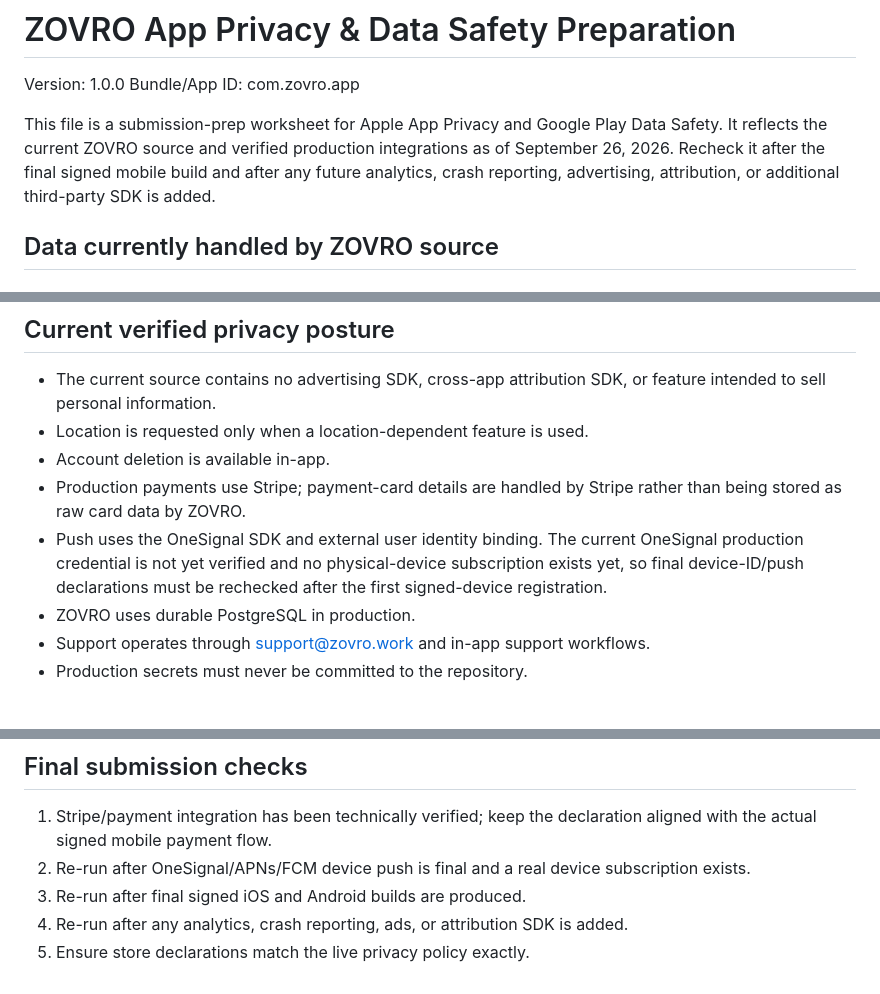
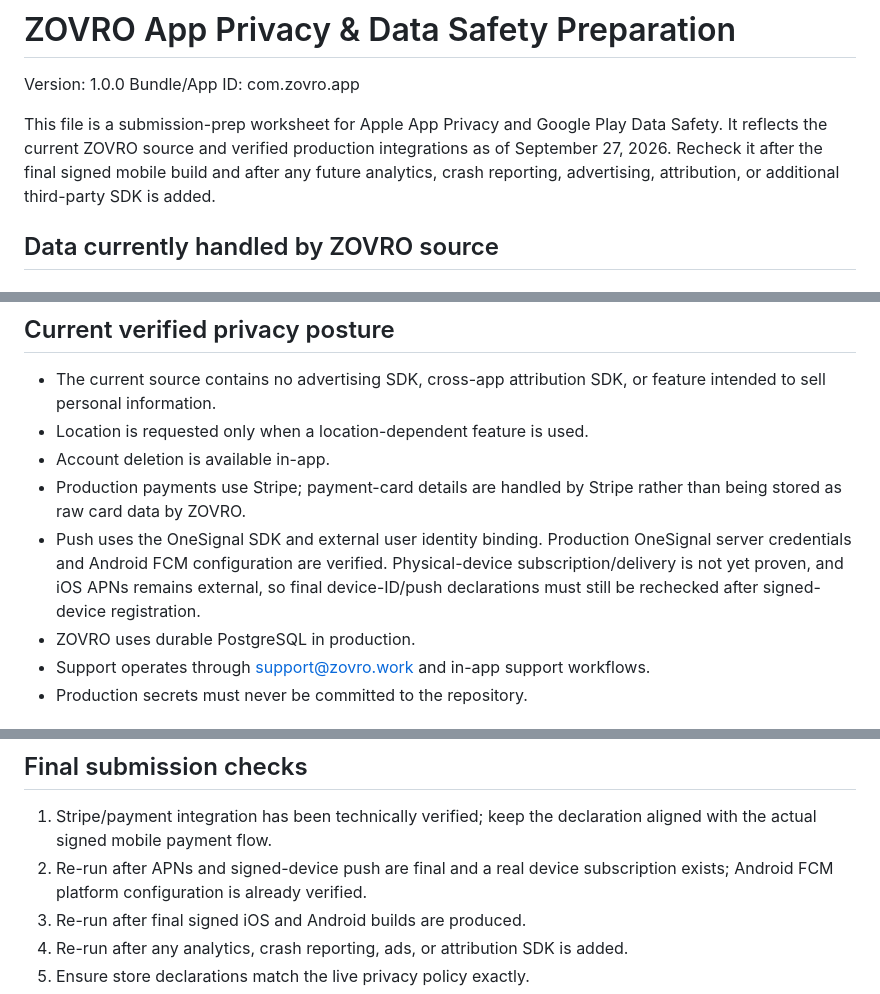
Before and after one commit to balsoofi57-alt/ZOVRO, a Markdown page: APP_PRIVACY_DATA_SAFETY.md, 3 parts joined by grey strips. Rendered like a GitHub page.

Commit message:
Refresh privacy worksheet for verified push state

```diff
--- a/APP_PRIVACY_DATA_SAFETY.md
+++ b/APP_PRIVACY_DATA_SAFETY.md
@@ -3,7 +3,7 @@
 Version: 1.0.0
 Bundle/App ID: com.zovro.app
 
-This file is a submission-prep worksheet for Apple App Privacy and Google Play Data Safety. It reflects the current ZOVRO source and verified production integrations as of September 26, 2026. Recheck it after the final signed mobile build and after any future analytics, crash reporting, advertising, attribution, or additional third-party SDK is added.
+This file is a submission-prep worksheet for Apple App Privacy and Google Play Data Safety. It reflects the current ZOVRO source and verified production integrations as of September 27, 2026. Recheck it after the final signed mobile build and after any future analytics, crash reporting, advertising, attribution, or additional third-party SDK is added.
 
 ## Data currently handled by ZOVRO source
 
@@ -45,7 +45,7 @@ Purpose: application security, reliability, fraud/abuse prevention, and operatio
 - Location is requested only when a location-dependent feature is used.
 - Account deletion is available in-app.
 - Production payments use Stripe; payment-card details are handled by Stripe rather than being stored as raw card data by ZOVRO.
-- Push uses the OneSignal SDK and external user identity binding. The current OneSignal production credential is not yet verified and no physical-device subscription exists yet, so final device-ID/push declarations must be rechecked after the first signed-device registration.
+- Push uses the OneSignal SDK and external user identity binding. Production OneSignal server credentials and Android FCM configuration are verified. Physical-device subscription/delivery is not yet proven, and iOS APNs remains external, so final device-ID/push declarations must still be rechecked after signed-device registration.
 - ZOVRO uses durable PostgreSQL in production.
 - Support operates through support@zovro.work and in-app support workflows.
 - Production secrets must never be committed to the repository.
@@ -74,7 +74,7 @@ For each declared type, verify whether the final integration transmits data off-
 
 ## Final submission checks
 1. Stripe/payment integration has been technically verified; keep the declaration aligned with the actual signed mobile payment flow.
-2. Re-run after OneSignal/APNs/FCM device push is final and a real device subscription exists.
+2. Re-run after APNs and signed-device push are final and a real device subscription exists; Android FCM platform configuration is already verified.
 3. Re-run after final signed iOS and Android builds are produced.
 4. Re-run after any analytics, crash reporting, ads, or attribution SDK is added.
 5. Ensure store declarations match the live privacy policy exactly.
```
